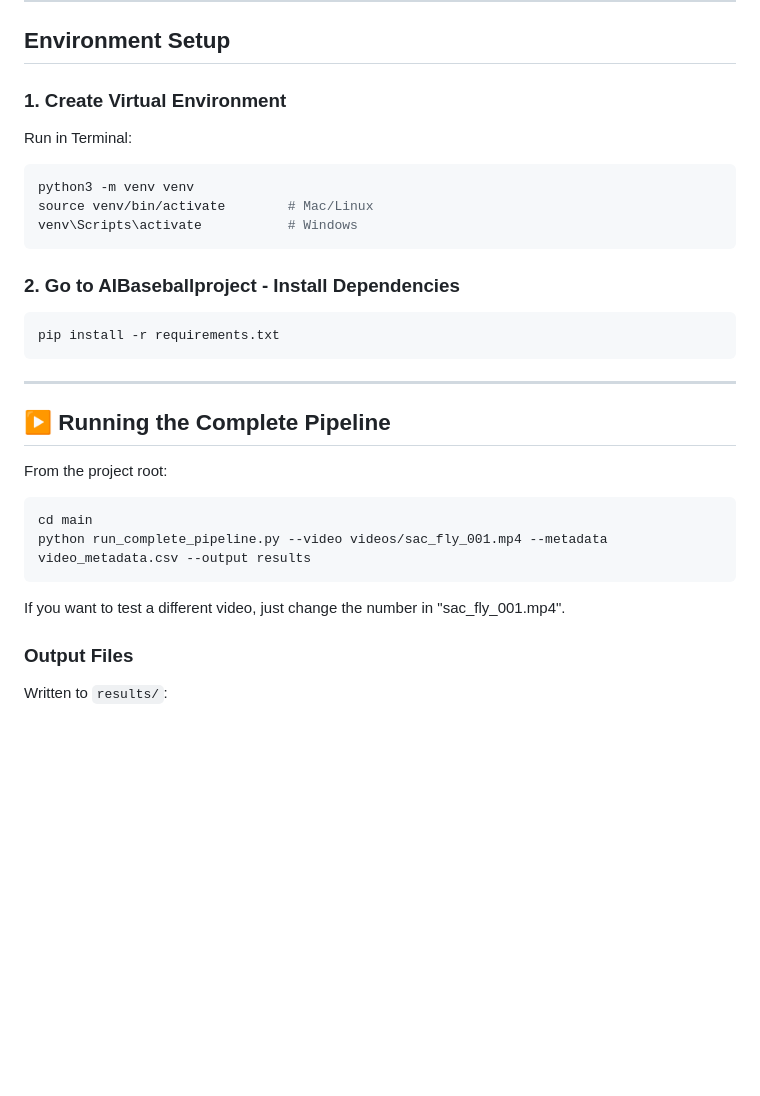
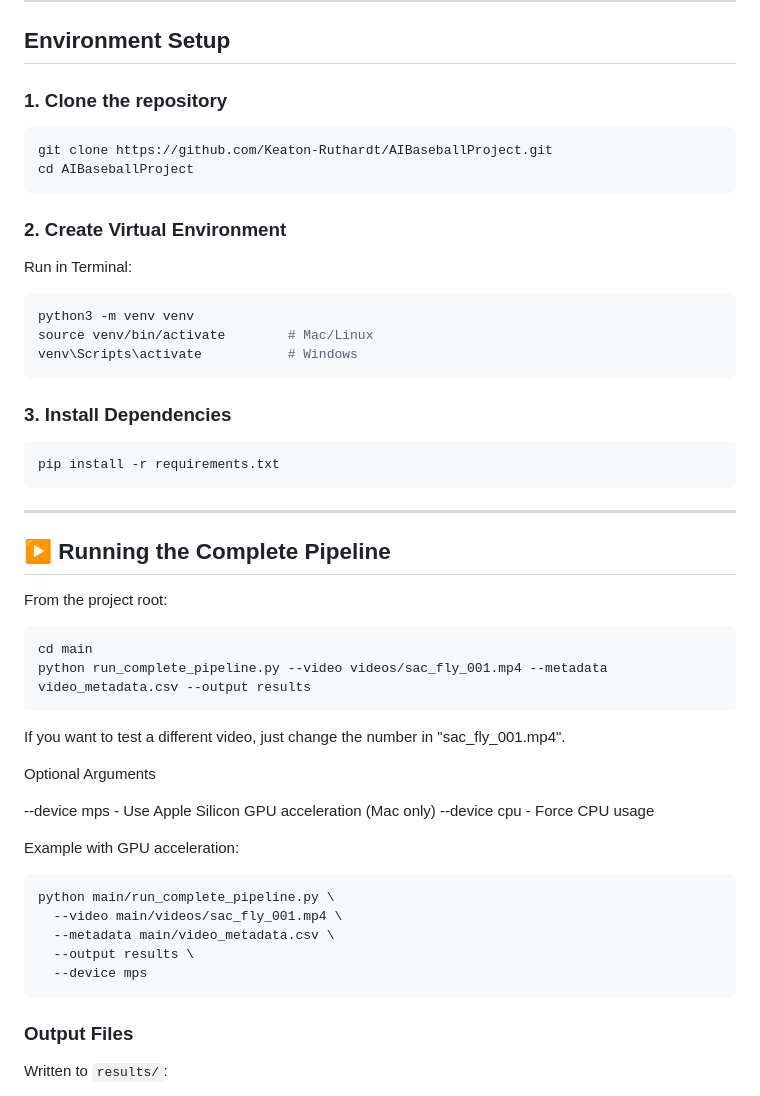
Before and after one commit to Keaton-Ruthardt/AIBaseballProject, a Markdown page: README.md, the part around the change. Rendered like a GitHub page; blank space fills up the shorter version.

````diff
--- a/README.md
+++ b/README.md
@@ -17,7 +17,14 @@ The system processes a raw MLB game clip and outputs:
 
 ## Environment Setup
 
-### 1. Create Virtual Environment
+### 1. Clone the repository
+
+```bash
+git clone https://github.com/Keaton-Ruthardt/AIBaseballProject.git
+cd AIBaseballProject
+```
+
+### 2. Create Virtual Environment
 
 Run in Terminal:
 ```bash
@@ -26,7 +33,7 @@ source venv/bin/activate        # Mac/Linux
 venv\Scripts\activate           # Windows
 ```
 
-### 2. Go to AIBaseballproject - Install Dependencies
+### 3. Install Dependencies
 ```bash
 pip install -r requirements.txt
 ```
@@ -41,6 +48,20 @@ cd main
 python run_complete_pipeline.py --video videos/sac_fly_001.mp4 --metadata video_metadata.csv --output results
 ```
 If you want to test a different video, just change the number in "sac_fly_001.mp4".
+
+Optional Arguments
+
+--device mps - Use Apple Silicon GPU acceleration (Mac only)
+--device cpu - Force CPU usage
+
+Example with GPU acceleration:
+```bash
+python main/run_complete_pipeline.py \
+  --video main/videos/sac_fly_001.mp4 \
+  --metadata main/video_metadata.csv \
+  --output results \
+  --device mps
+```
 
 ### Output Files
 
````
